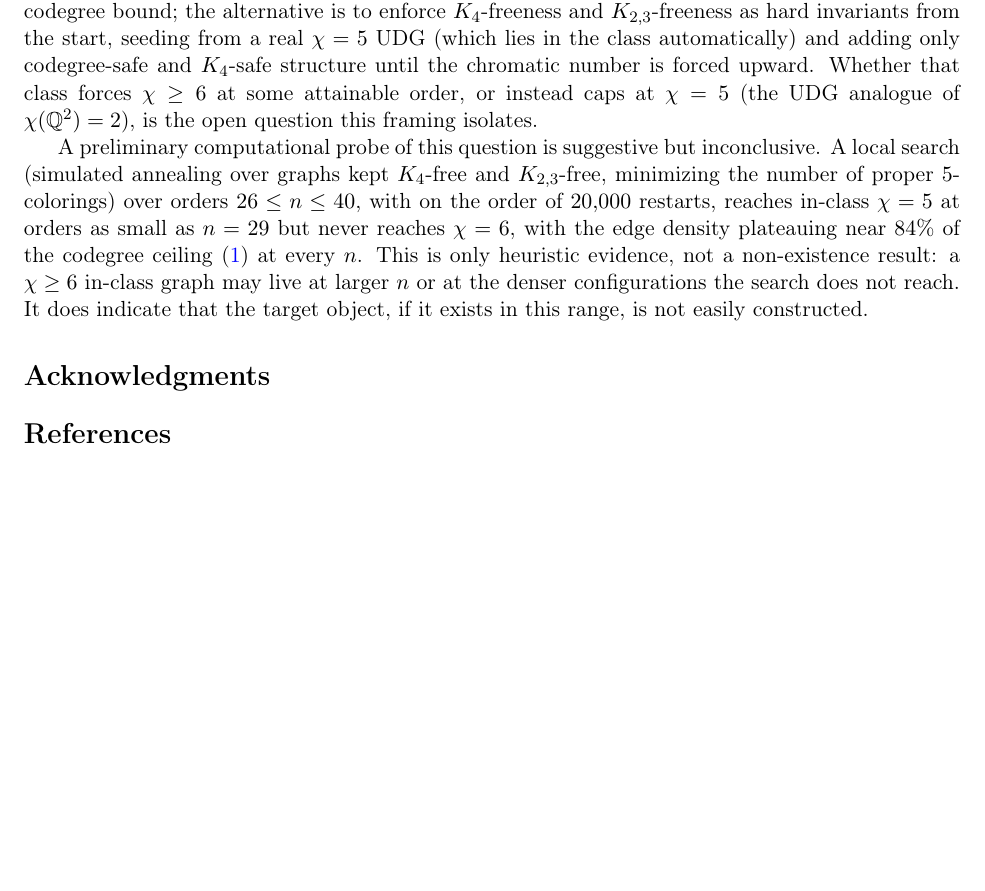
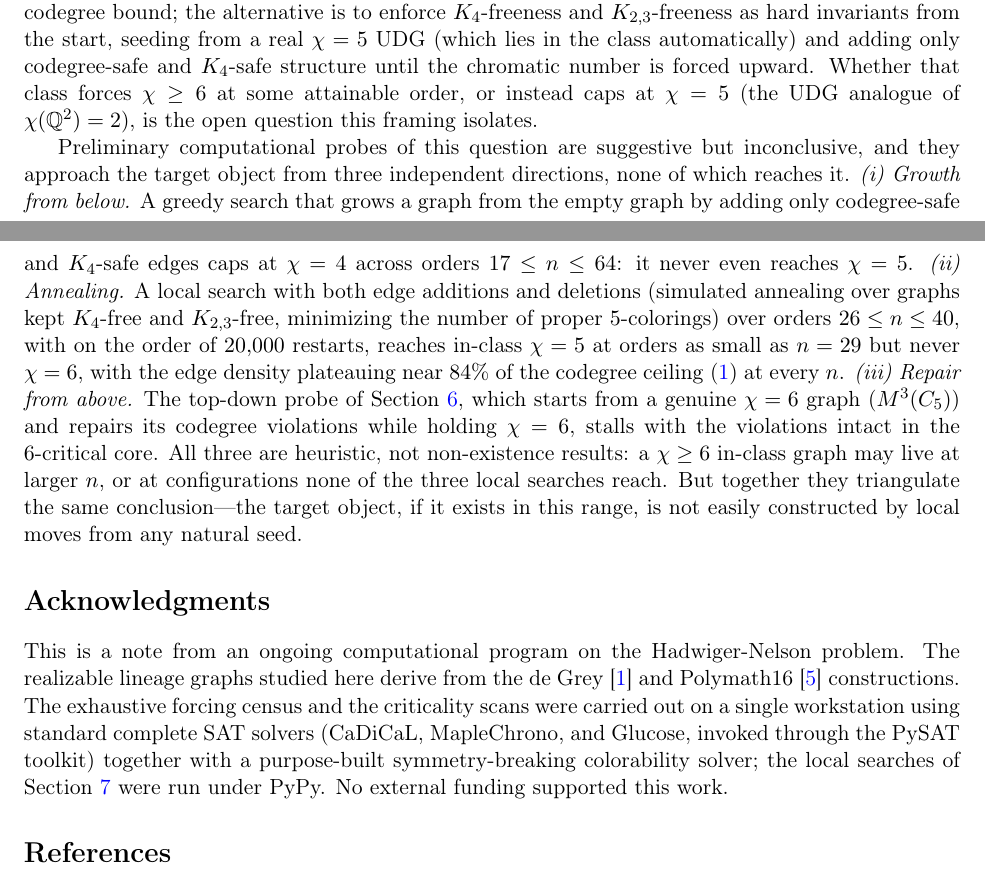
Before and after one commit to owenpkent/hadwiger-nelson, a LaTeX paper (paper/main.tex): part of page 8 of 9 before the commit and two parts of pages 8 and 9 of 10 after it, the two joined at a grey line, cut so that both start at the same text, the shorter picture padded with empty space. Compiled offline with pdfLaTeX.

Commit message:
docs(paper): finishing pass to submission-ready draft
Fold in the L69 top-down repair result (codegree violations are intrinsic to the
6-critical core: sparsifying M^3(C5) to the Kostochka-Yancey floor m=131 at n=47
leaves all 166 K_{2,3} violations, so the chromatic and codegree obstructions
coincide), reframe the outlook around three independent local-search directions
(greedy-up -> chi4, anneal-up -> chi5, repair-down -> stall), fill the author
block (Owen Kent; name/affiliation TODO before submission) and acknowledgments.
Compiles clean (10 pp, 0 undefined refs/citations). No new bound claimed; venue
target Geombinatorics.

```diff
--- a/paper/main.tex
+++ b/paper/main.tex
@@ -30,10 +30,10 @@
 \title{Forcing-sterility of the realizable unit-distance lineage\\
 and a codegree obstruction to $\chi \ge 6$}
 
-% TODO: author block. Filled with a placeholder; replace before submission.
-\author{Hadwiger-Nelson computational program\\
-\small (working note)}
-\date{June 13, 2026}
+% TODO before submission: confirm author name spelling and affiliation.
+\author{Owen Kent\thanks{Independent researcher.
+  Correspondence: \texttt{owenpkent@gmail.com}.}}
+\date{June 2026}
 
 \begin{document}
 \maketitle
@@ -547,20 +565,37 @@ the chromatic number is forced upward. Whether that class forces $\chrom \ge 6$
 some attainable order, or instead caps at $\chrom = 5$ (the UDG analogue of
 $\chrom(\Q^2) = 2$), is the open question this framing isolates.
 
-A preliminary computational probe of this question is suggestive but
-inconclusive. A local search (simulated annealing over graphs kept $K_4$-free and
+Preliminary computational probes of this question are suggestive but
+inconclusive, and they approach the target object from three independent
+directions, none of which reaches it. \emph{(i) Growth from below.} A greedy
+search that grows a graph from the empty graph by adding only codegree-safe and
+$K_4$-safe edges caps at $\chrom = 4$ across orders $17 \le n \le 64$: it never
+even reaches $\chrom = 5$. \emph{(ii) Annealing.} A local search with both edge
+additions and deletions (simulated annealing over graphs kept $K_4$-free and
 $K_{2,3}$-free, minimizing the number of proper $5$-colorings) over orders
 $26 \le n \le 40$, with on the order of $20{,}000$ restarts, reaches in-class
-$\chrom = 5$ at orders as small as $n = 29$ but never reaches $\chrom = 6$, with
-the edge density plateauing near $84\%$ of the codegree
-ceiling~\eqref{eq:codeg-ceiling} at every $n$. This is only heuristic evidence,
-not a non-existence result: a $\chrom \ge 6$ in-class graph may live at larger $n$
-or at the denser configurations the search does not reach. It does indicate that
-the target object, if it exists in this range, is not easily constructed.
+$\chrom = 5$ at orders as small as $n = 29$ but never $\chrom = 6$, with the edge
+density plateauing near $84\%$ of the codegree
+ceiling~\eqref{eq:codeg-ceiling} at every $n$. \emph{(iii) Repair from above.} The
+top-down probe of Section~\ref{sec:codegree}, which starts from a genuine
+$\chrom = 6$ graph ($M^3(C_5)$) and repairs its codegree violations while holding
+$\chrom = 6$, stalls with the violations intact in the $6$-critical core. All
+three are heuristic, not non-existence results: a $\chrom \ge 6$ in-class graph may
+live at larger $n$, or at configurations none of the three local searches reach.
+But together they triangulate the same conclusion---the target object, if it
+exists in this range, is not easily constructed by local moves from any natural
+seed.
 
 \section*{Acknowledgments}
-% TODO: acknowledgments. This is a computational program note; the census and
-% criticality scans were run with standard SAT solvers on a single workstation.
+This is a note from an ongoing computational program on the Hadwiger-Nelson
+problem. The realizable lineage graphs studied here derive from the
+de~Grey~\cite{deGrey2018} and Polymath16~\cite{Polymath16} constructions. The
+exhaustive forcing census and the criticality scans were carried out on a single
+workstation using standard complete SAT solvers (CaDiCaL, MapleChrono, and
+Glucose, invoked through the PySAT toolkit) together with a purpose-built
+symmetry-breaking colorability solver; the local searches of
+Section~\ref{sec:discussion} were run under PyPy. No external funding supported
+this work.
 
 \bibliographystyle{plain}
 \bibliography{refs}
```
Also changed, not shown: paper/main.pdf, paper/main.tex (18 more changed lines).
